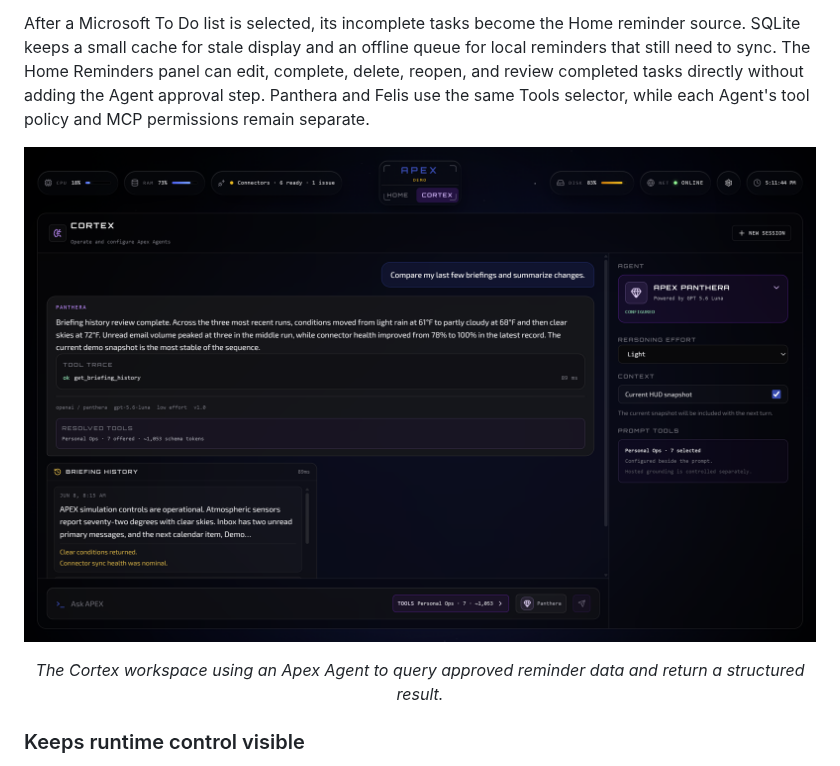
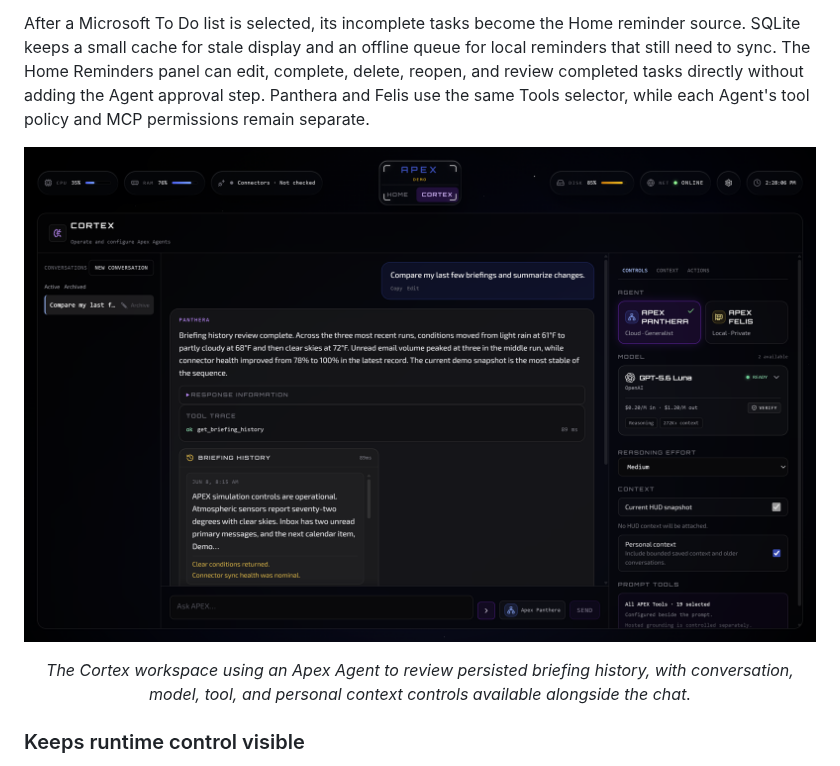
Before and after one commit to edumarcano/APEX, a Markdown page: README.md, the part around the change. GitHub-like rendering; pictures changed too: docs/assets/apex-cortex.png.

Commit message:
chore: update documentation assets

```diff
--- a/README.md
+++ b/README.md
@@ -45,13 +45,13 @@ After a Microsoft To Do list is selected, its incomplete tasks become the Home r
 <p align="center">
   <img
   src="docs/assets/apex-cortex.png"
-  alt="APEX Cortex workspace showing an Agent response, tool trace, structured reminder results, reasoning selection, and context controls"
+  alt="APEX Cortex workspace showing a persistent conversation, briefing-history tool result, Agent and model controls, and personal context settings"
   width="900"
 >
 </p>
 
 <p align="center">
-  <em>The Cortex workspace using an Apex Agent to query approved reminder data and return a structured result.</em>
+  <em>The Cortex workspace using an Apex Agent to review persisted briefing history, with conversation, model, tool, and personal context controls available alongside the chat.</em>
 </p>
 
 ### Keeps runtime control visible
```
Also changed, not shown: 2 other files.
